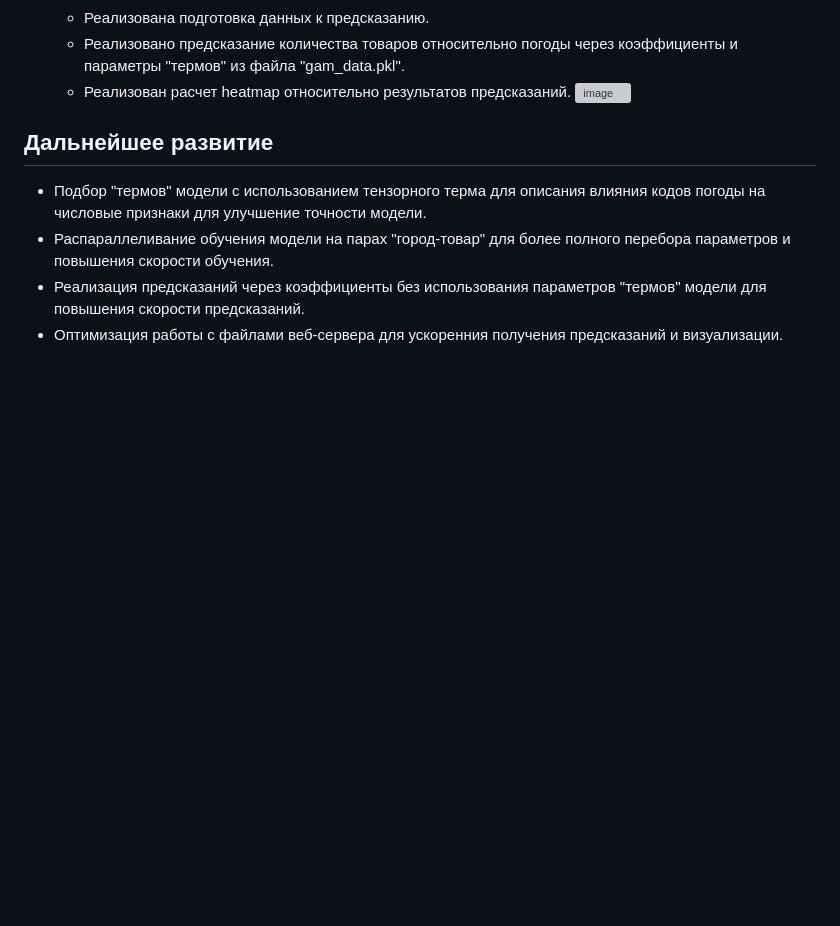
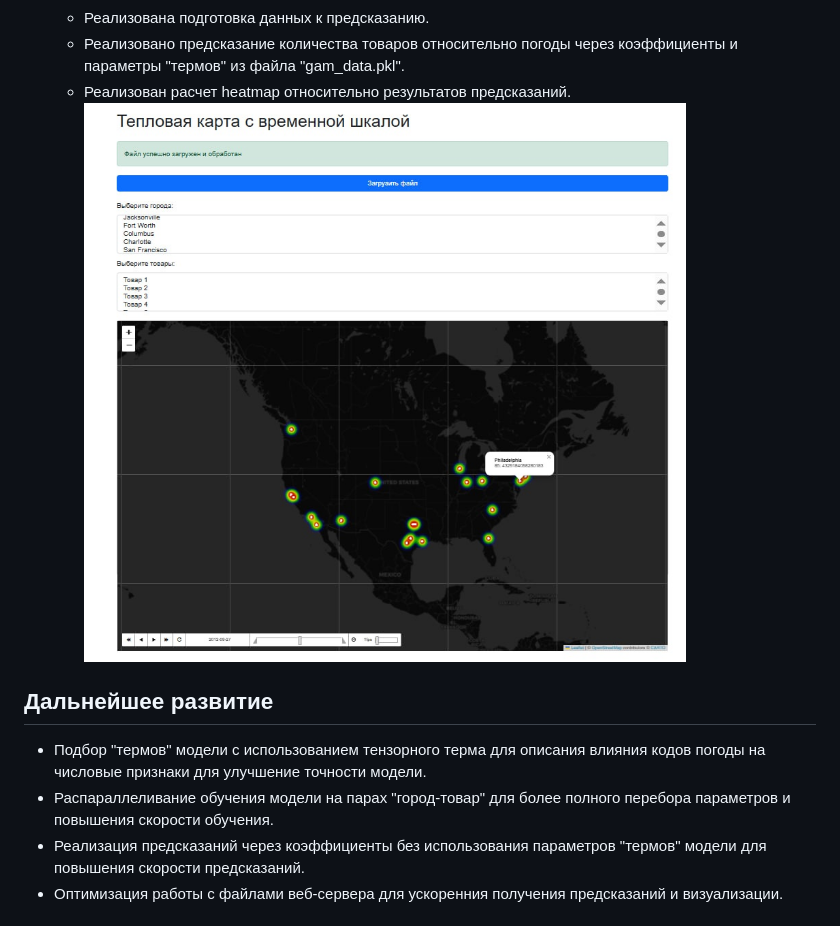
Before and after one commit to bababasbebebe/Weather, a Markdown page: README.md, the part around the change. Rendered like a GitHub page; blank space fills up the shorter version; grey boxes are pictures that could not be loaded.

```diff
--- a/README.md
+++ b/README.md
@@ -96,7 +96,7 @@
   - Реализована подготовка данных к предсказанию.
   - Реализовано предсказание количества товаров относительно погоды через коэффициенты и параметры "термов" из файла "gam_data.pkl".
   - Реализован расчет heatmap относительно результатов предсказаний.
-![image](web.png)
+![image](web.jpg)
 
 ## Дальнейшее развитие
 
```
